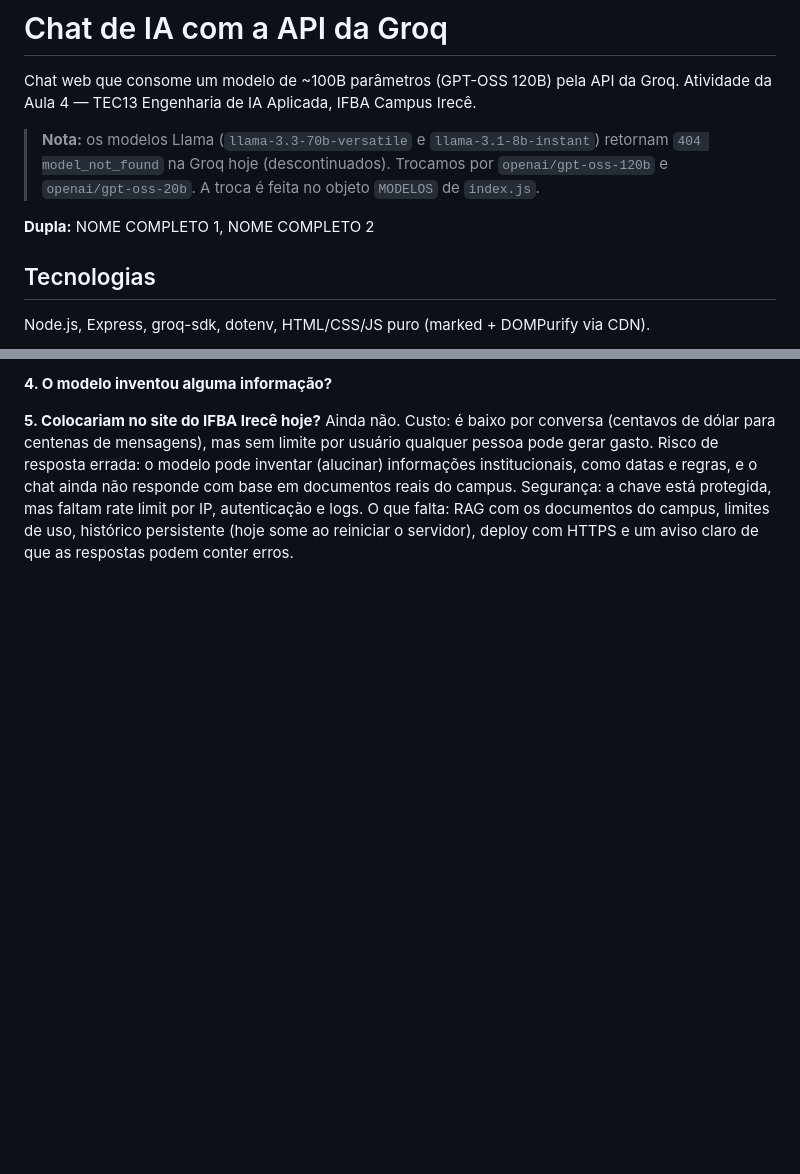
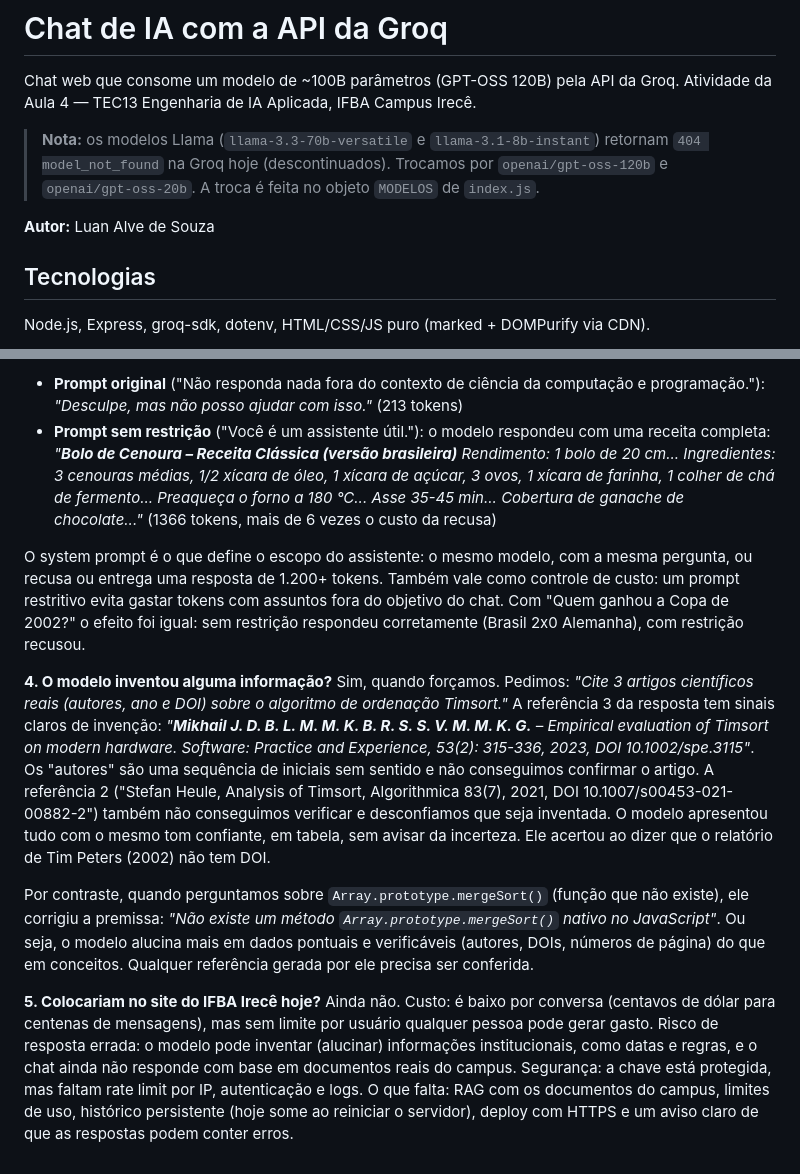
Before and after one commit to ZeroLuan/chat-ia-souza, a Markdown page: README.md, 2 parts joined by grey strips. GitHub-like rendering; blank space fills up the shorter version.

```diff
--- a/README.md
+++ b/README.md
@@ -4,7 +4,7 @@ Chat web que consome um modelo de ~100B parâmetros (GPT-OSS 120B) pela API da G
 
 > **Nota:** os modelos Llama (`llama-3.3-70b-versatile` e `llama-3.1-8b-instant`) retornam `404 model_not_found` na Groq hoje (descontinuados). Trocamos por `openai/gpt-oss-120b` e `openai/gpt-oss-20b`. A troca é feita no objeto `MODELOS` de `index.js`.
 
-**Dupla:** NOME COMPLETO 1, NOME COMPLETO 2 <!-- TODO: preencher -->
+**Autor:** Luan Alve de Souza
 
 ## Tecnologias
 
@@ -77,5 +93,13 @@ Qualquer código em `main.js` é público: basta abrir o DevTools para ver a cha
 
-**4. O modelo inventou alguma informação?** <!-- TODO: transcrever trecho, ou descrever cenário. Dica de cenário: pedir referências bibliográficas ou a assinatura de uma função de biblioteca pouco conhecida -->
+- **Prompt original** ("Não responda nada fora do contexto de ciência da computação e programação."): *"Desculpe, mas não posso ajudar com isso."* (213 tokens)
+- **Prompt sem restrição** ("Você é um assistente útil."): o modelo respondeu com uma receita completa: *"**Bolo de Cenoura – Receita Clássica (versão brasileira)** Rendimento: 1 bolo de 20 cm... Ingredientes: 3 cenouras médias, 1/2 xícara de óleo, 1 xícara de açúcar, 3 ovos, 1 xícara de farinha, 1 colher de chá de fermento... Preaqueça o forno a 180 °C... Asse 35-45 min... Cobertura de ganache de chocolate..."* (1366 tokens, mais de 6 vezes o custo da recusa)
+
+O system prompt é o que define o escopo do assistente: o mesmo modelo, com a mesma pergunta, ou recusa ou entrega uma resposta de 1.200+ tokens. Também vale como controle de custo: um prompt restritivo evita gastar tokens com assuntos fora do objetivo do chat. Com "Quem ganhou a Copa de 2002?" o efeito foi igual: sem restrição respondeu corretamente (Brasil 2x0 Alemanha), com restrição recusou.
+
+**4. O modelo inventou alguma informação?**
+Sim, quando forçamos. Pedimos: *"Cite 3 artigos científicos reais (autores, ano e DOI) sobre o algoritmo de ordenação Timsort."* A referência 3 da resposta tem sinais claros de invenção: *"**Mikhail J. D. B. L. M. M. K. B. R. S. S. V. M. M. K. G.** – Empirical evaluation of Timsort on modern hardware. Software: Practice and Experience, 53(2): 315-336, 2023, DOI 10.1002/spe.3115"*. Os "autores" são uma sequência de iniciais sem sentido e não conseguimos confirmar o artigo. A referência 2 ("Stefan Heule, Analysis of Timsort, Algorithmica 83(7), 2021, DOI 10.1007/s00453-021-00882-2") também não conseguimos verificar e desconfiamos que seja inventada. O modelo apresentou tudo com o mesmo tom confiante, em tabela, sem avisar da incerteza. Ele acertou ao dizer que o relatório de Tim Peters (2002) não tem DOI.
+
+Por contraste, quando perguntamos sobre `Array.prototype.mergeSort()` (função que não existe), ele corrigiu a premissa: *"Não existe um método `Array.prototype.mergeSort()` nativo no JavaScript"*. Ou seja, o modelo alucina mais em dados pontuais e verificáveis (autores, DOIs, números de página) do que em conceitos. Qualquer referência gerada por ele precisa ser conferida.
 
 **5. Colocariam no site do IFBA Irecê hoje?**
 Ainda não. Custo: é baixo por conversa (centavos de dólar para centenas de mensagens), mas sem limite por usuário qualquer pessoa pode gerar gasto. Risco de resposta errada: o modelo pode inventar (alucinar) informações institucionais, como datas e regras, e o chat ainda não responde com base em documentos reais do campus. Segurança: a chave está protegida, mas faltam rate limit por IP, autenticação e logs. O que falta: RAG com os documentos do campus, limites de uso, histórico persistente (hoje some ao reiniciar o servidor), deploy com HTTPS e um aviso claro de que as respostas podem conter erros.
```
Also changed, not shown: other parts of README.md (+25 -9 lines).
